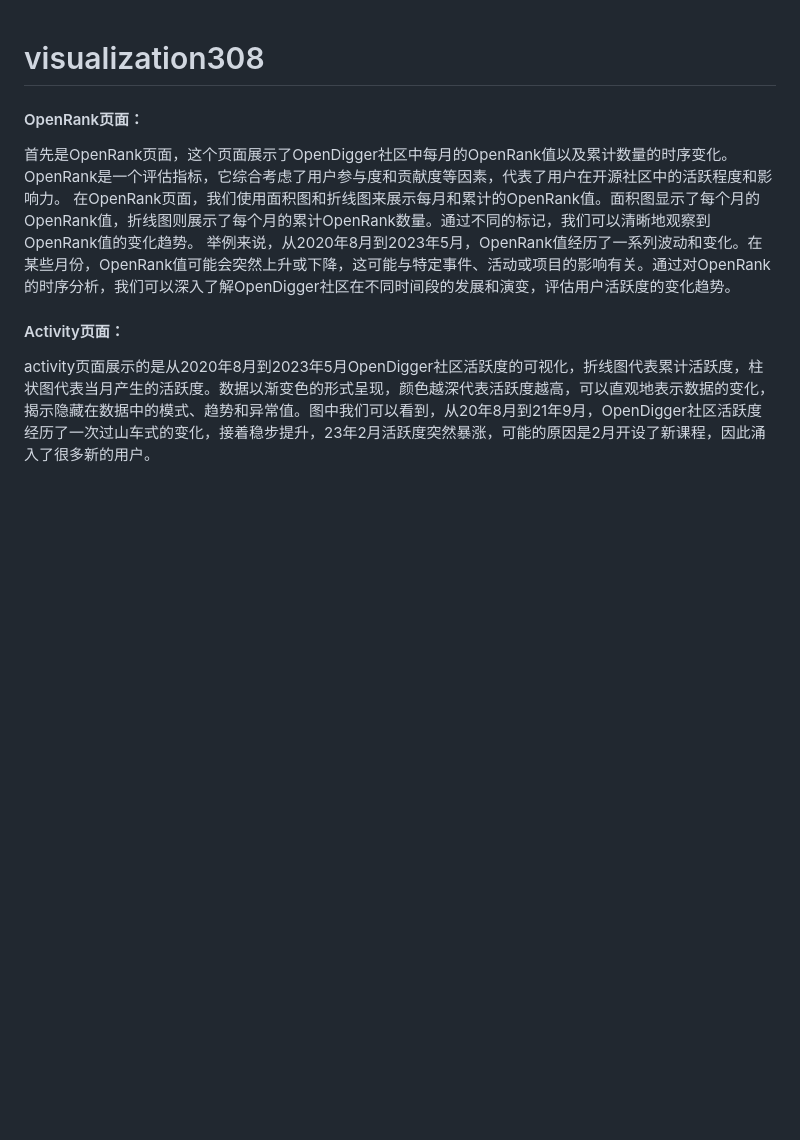
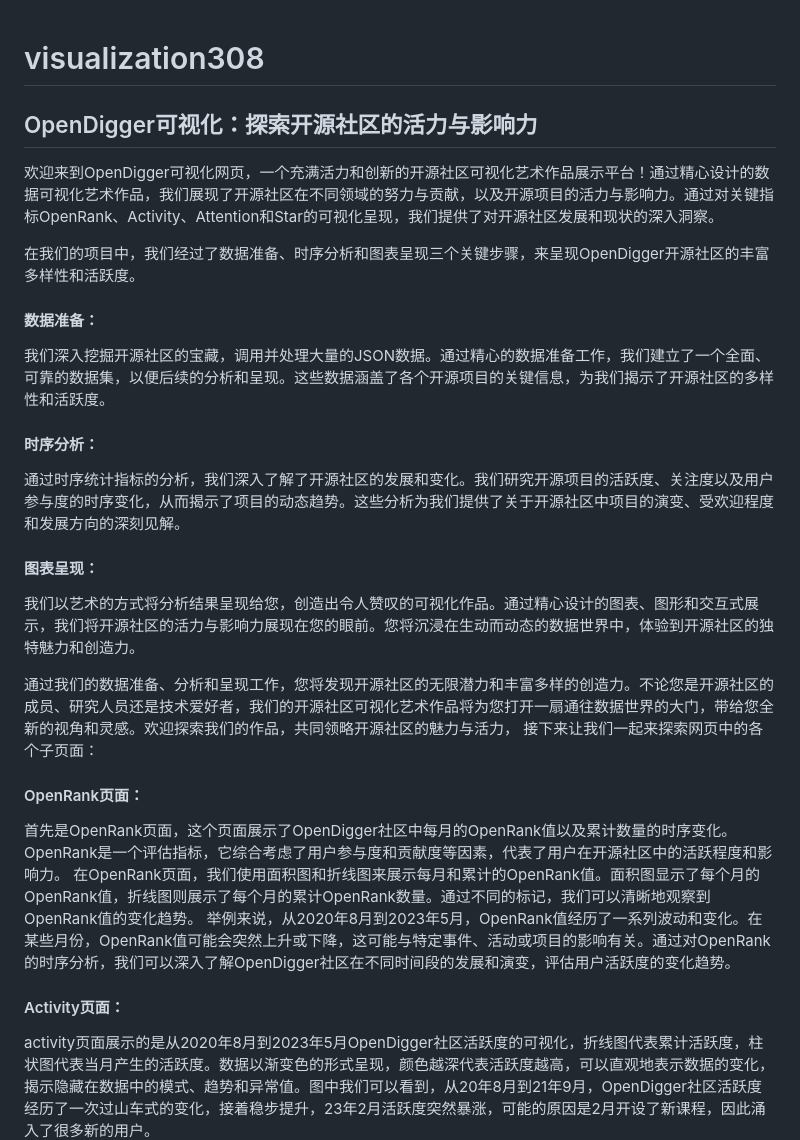
Before and after one commit to heroding77/visualization308, a Markdown page: README.md, the part around the change. GitHub-like rendering; blank space fills up the shorter version.

```diff
--- a/README.md
+++ b/README.md
@@ -1,4 +1,20 @@
 # visualization308
+## OpenDigger可视化：探索开源社区的活力与影响力
+
+欢迎来到OpenDigger可视化网页，一个充满活力和创新的开源社区可视化艺术作品展示平台！通过精心设计的数据可视化艺术作品，我们展现了开源社区在不同领域的努力与贡献，以及开源项目的活力与影响力。通过对关键指标OpenRank、Activity、Attention和Star的可视化呈现，我们提供了对开源社区发展和现状的深入洞察。
+
+在我们的项目中，我们经过了数据准备、时序分析和图表呈现三个关键步骤，来呈现OpenDigger开源社区的丰富多样性和活跃度。
+
+#### 数据准备：
+我们深入挖掘开源社区的宝藏，调用并处理大量的JSON数据。通过精心的数据准备工作，我们建立了一个全面、可靠的数据集，以便后续的分析和呈现。这些数据涵盖了各个开源项目的关键信息，为我们揭示了开源社区的多样性和活跃度。
+
+#### 时序分析：
+通过时序统计指标的分析，我们深入了解了开源社区的发展和变化。我们研究开源项目的活跃度、关注度以及用户参与度的时序变化，从而揭示了项目的动态趋势。这些分析为我们提供了关于开源社区中项目的演变、受欢迎程度和发展方向的深刻见解。
+
+#### 图表呈现：
+我们以艺术的方式将分析结果呈现给您，创造出令人赞叹的可视化作品。通过精心设计的图表、图形和交互式展示，我们将开源社区的活力与影响力展现在您的眼前。您将沉浸在生动而动态的数据世界中，体验到开源社区的独特魅力和创造力。
+
+通过我们的数据准备、分析和呈现工作，您将发现开源社区的无限潜力和丰富多样的创造力。不论您是开源社区的成员、研究人员还是技术爱好者，我们的开源社区可视化艺术作品将为您打开一扇通往数据世界的大门，带给您全新的视角和灵感。欢迎探索我们的作品，共同领略开源社区的魅力与活力， 接下来让我们一起来探索网页中的各个子页面：
 
 #### OpenRank页面：
 首先是OpenRank页面，这个页面展示了OpenDigger社区中每月的OpenRank值以及累计数量的时序变化。OpenRank是一个评估指标，它综合考虑了用户参与度和贡献度等因素，代表了用户在开源社区中的活跃程度和影响力。
```
